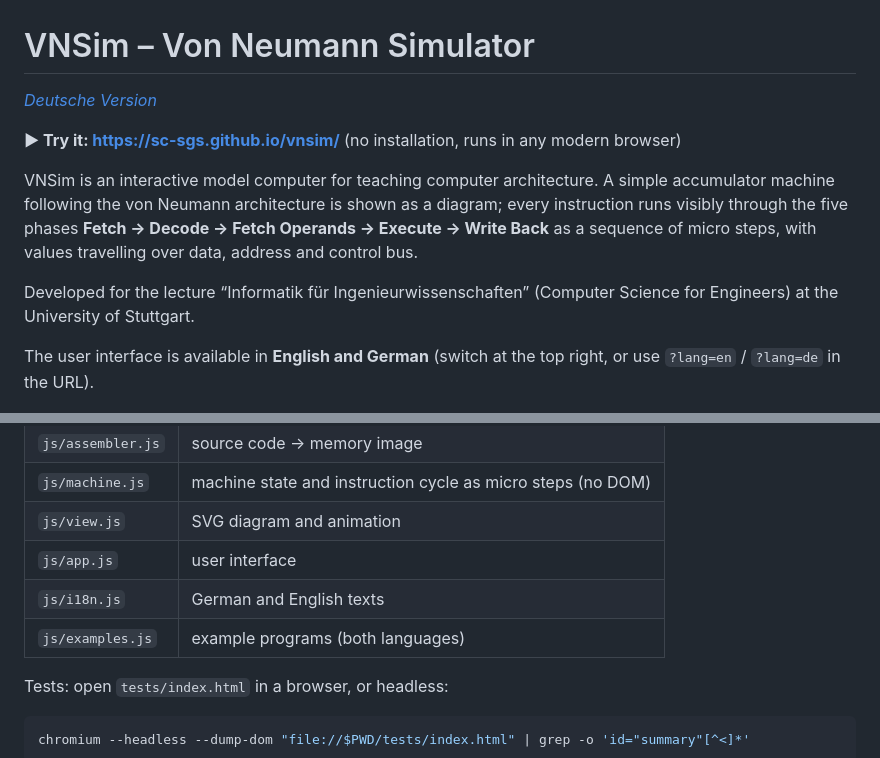
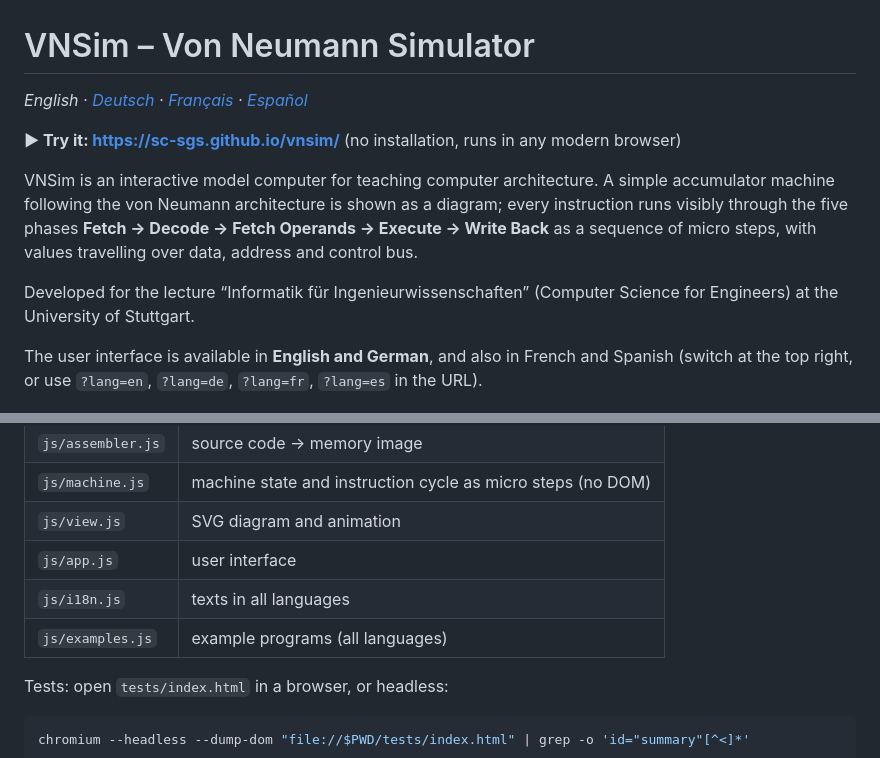
Before and after one commit to SC-SGS/vnsim, a Markdown page: README.md, 2 parts joined by grey strips. GitHub-like rendering.

Commit message:
Now also in FR und ES

```diff
--- a/README.md
+++ b/README.md
@@ -1,6 +1,6 @@
 # VNSim – Von Neumann Simulator
 
-*[Deutsche Version](README.de.md)*
+*English · [Deutsch](README.de.md) · [Français](README.fr.md) · [Español](README.es.md)*
 
 **▶ Try it: <https://sc-sgs.github.io/vnsim/>** (no installation, runs in any modern browser)
 
@@ -13,8 +13,8 @@ with values travelling over data, address and control bus.
 Developed for the lecture “Informatik für Ingenieurwissenschaften” (Computer Science for Engineers)
 at the University of Stuttgart.
 
-The user interface is available in **English and German** (switch at the top right, or use
-`?lang=en` / `?lang=de` in the URL).
+The user interface is available in **English and German**, and also in French and Spanish (switch at the
+top right, or use `?lang=en`, `?lang=de`, `?lang=fr`, `?lang=es` in the URL).
 
 ![VNSim screenshot](docs/screenshot-en.png)
 
@@ -145,8 +145,8 @@ when opened via `file://`. Main files:
 | `js/machine.js` | machine state and instruction cycle as micro steps (no DOM) |
 | `js/view.js` | SVG diagram and animation |
 | `js/app.js` | user interface |
-| `js/i18n.js` | German and English texts |
-| `js/examples.js` | example programs (both languages) |
+| `js/i18n.js` | texts in all languages |
+| `js/examples.js` | example programs (all languages) |
 
 Tests: open `tests/index.html` in a browser, or headless:
 
```
Also changed, not shown: README.de.md (+5 -5 lines), README.es.md (added, +163 -0 lines), README.fr.md (added, +163 -0 lines), docs/screenshot-es.png (added), docs/screenshot-fr.png (added), 6 other files.
